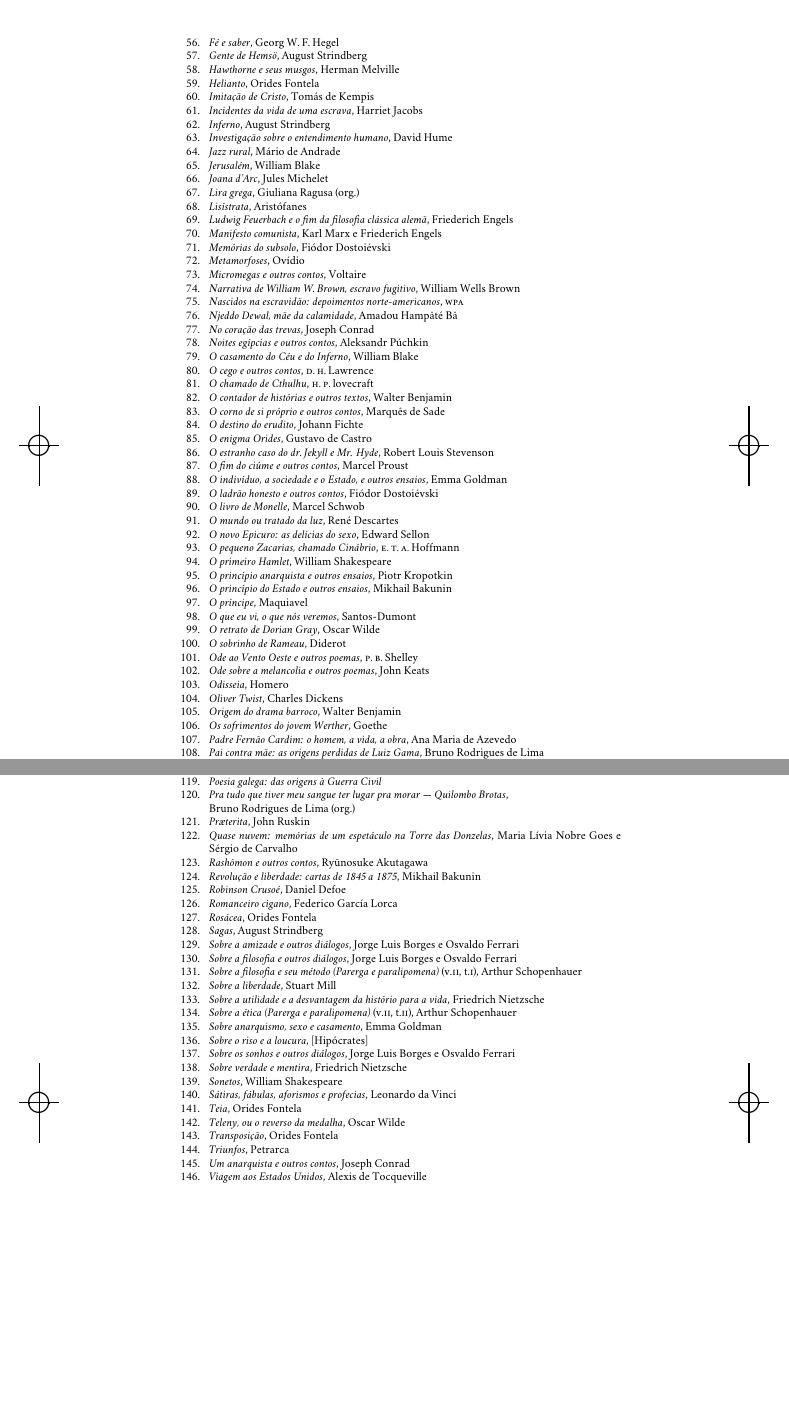
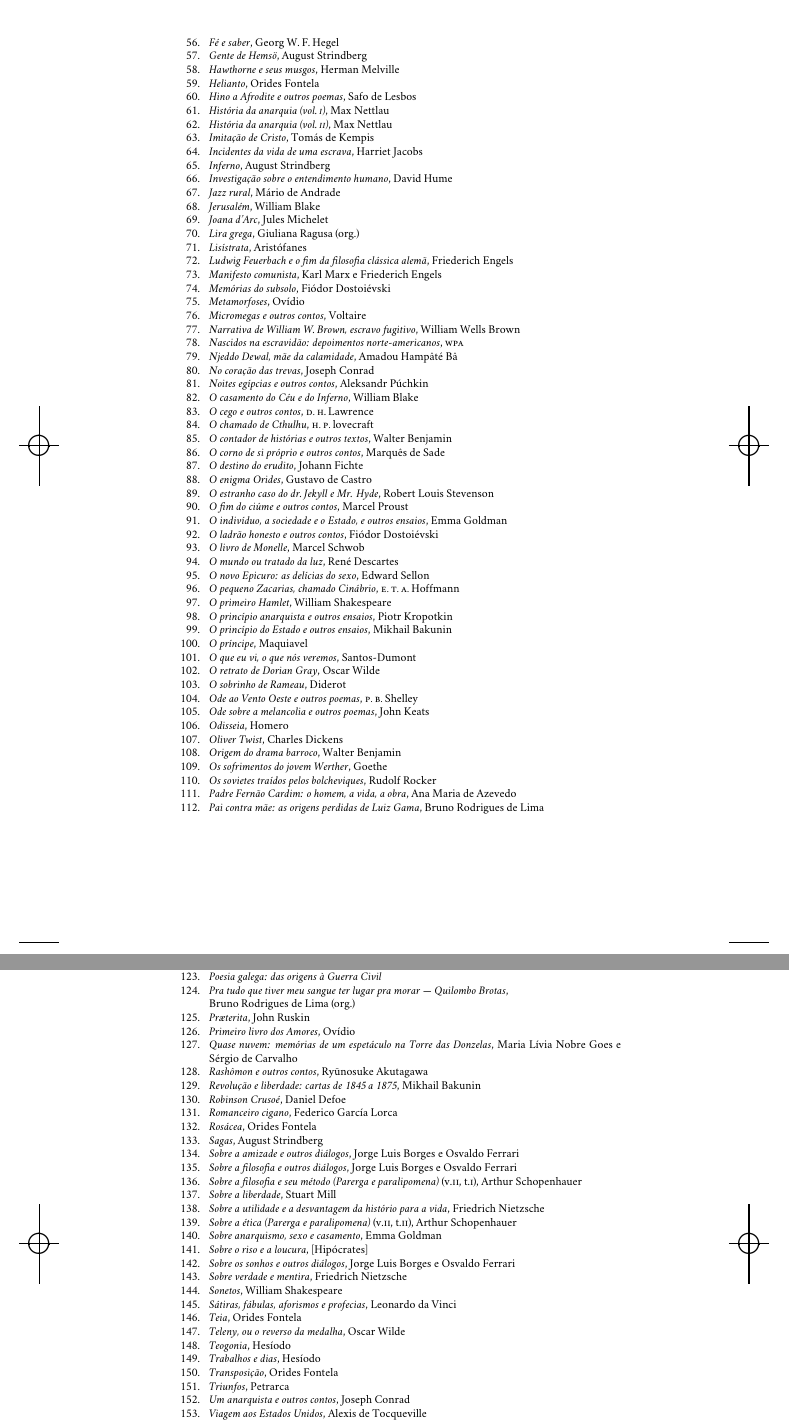
Before and after one commit to hedra-editora/dostoievski_subsolo, a LaTeX book (LIVRO.tex, which reads Y-publicidade.tex): two parts of pages 149 and 150 of 154, joined at a grey line, cut so that both start at the same text, the shorter picture padded with empty space. Compiled offline with XeLaTeX; a missing font is replaced by an installed copy or a similar font.

Commit message:
corrigindo supressoes na PUBLICIDADE

```diff
--- a/Y-publicidade.tex
+++ b/Y-publicidade.tex
@@ -70,6 +70,9 @@
 \item \textit{Gente de Hemsö}, August Strindberg
 \item \textit{Hawthorne e seus musgos}, Herman Melville
 \item \textit{Helianto}, Orides Fontela
+\item \textit{Hino a Afrodite e outros poemas}, Safo de Lesbos
+\item \textit{História da anarquia (vol.\,\textsc{i})}, Max Nettlau
+\item \textit{História da anarquia (vol.\,\textsc{ii})}, Max Nettlau
 \item \textit{Imitação de Cristo}, Tomás de Kempis
 \item \textit{Incidentes da vida de uma escrava}, Harriet Jacobs
 \item \textit{Inferno}, August Strindberg
@@ -117,6 +120,7 @@
 \item \textit{Oliver Twist}, Charles Dickens
 \item \textit{Origem do drama barroco}, Walter Benjamin
 \item \textit{Os sofrimentos do jovem Werther}, Goethe
+\item \textit{Os sovietes traídos pelos bolcheviques}, Rudolf Rocker
 \item \textit{Padre Fernão Cardim: o homem, a vida, a obra}, Ana Maria de Azevedo
 \item \textit{Pai contra mãe: as origens perdidas de Luiz Gama}, Bruno Rodrigues de Lima
 \item \textit{Para serem lidas à noite}, Ion Minulescu
@@ -132,6 +136,7 @@
 \item \textit{Poesia galega: das origens à Guerra Civil}
 \item \textit{Pra tudo que tiver meu sangue ter lugar pra morar --- Quilombo Brotas},\\  Bruno Rodrigues de Lima (org.)
 \item \textit{Pr\ae terita}, John Ruskin
+\item \textit{Primeiro livro dos Amores}, Ovídio
 \item \textit{Quase nuvem: memórias de um espetáculo na Torre das Donzelas}, Maria Lívia Nobre Goes e Sérgio de Carvalho
 \item \textit{Rashômon e outros contos}, Ryūnosuke Akutagawa
 \item \textit{Revolução e liberdade: cartas de 1845 a 1875}, Mikhail Bakunin
@@ -153,6 +158,8 @@
 \item \textit{Sátiras, fábulas, aforismos e profecias}, Leonardo da Vinci
 \item \textit{Teia}, Orides Fontela
 \item \textit{Teleny, ou o reverso da medalha}, Oscar Wilde
+\item \textit{Teogonia}, Hesíodo
+\item \textit{Trabalhos e dias}, Hesíodo
 \item \textit{Transposição}, Orides Fontela
 \item \textit{Triunfos}, Petrarca
 \item \textit{Um anarquista e outros contos}, Joseph Conrad
```
